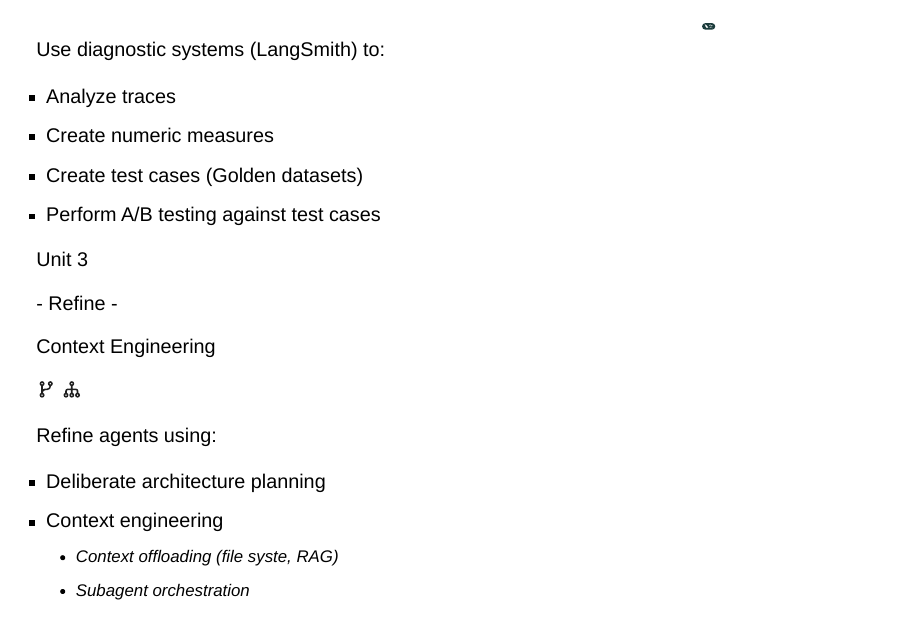
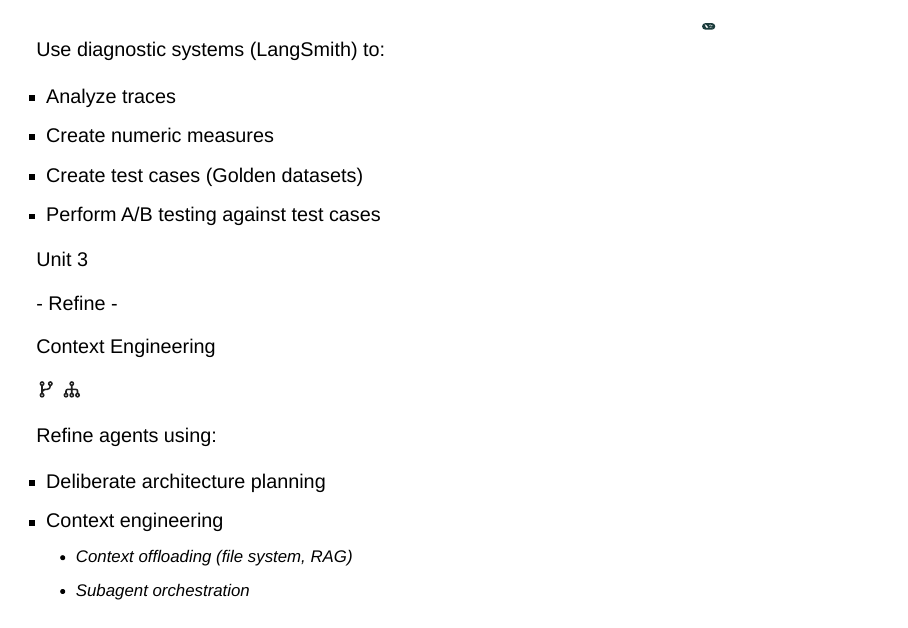
Before and after one commit to jamesbeeson01/agentic-ai-presentation-4-8-26, a Quarto document (index.qmd): page 18 of 21. Rendered offline with R 4.5, knitr and Pandoc in place of Quarto, with nearby package versions; drawn as Slidy slides in place of the format the file asks for.

Commit message:
Fixed typo

```diff
--- a/index.qmd
+++ b/index.qmd
@@ -217,7 +217,7 @@ Refine agents using:
 
 - Deliberate architecture planning
 - Context engineering
-  - Context offloading (file syste, RAG)
+  - Context offloading (file system, RAG)
   - Subagent orchestration
   - Sandboxing
 :::
```
Also changed, not shown: index.html.
